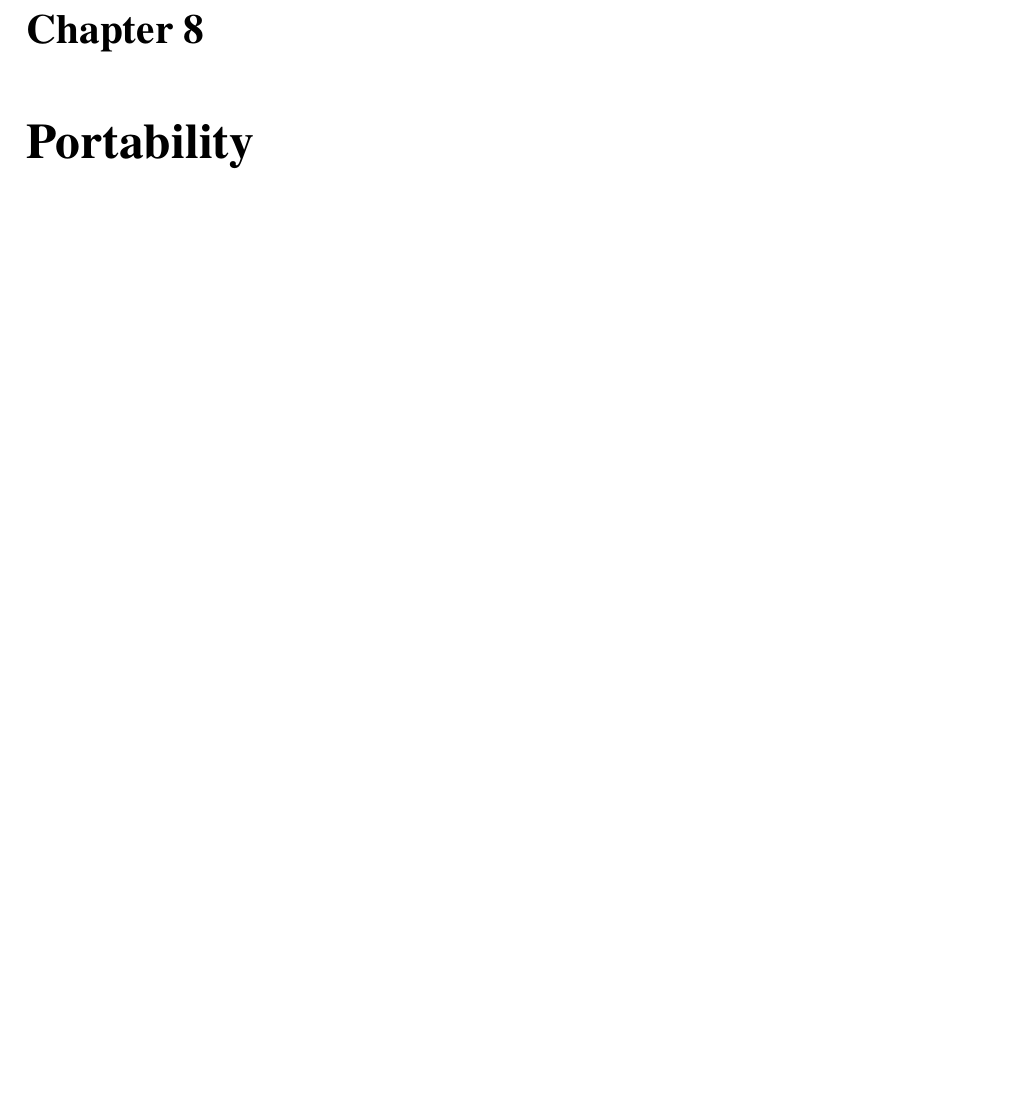
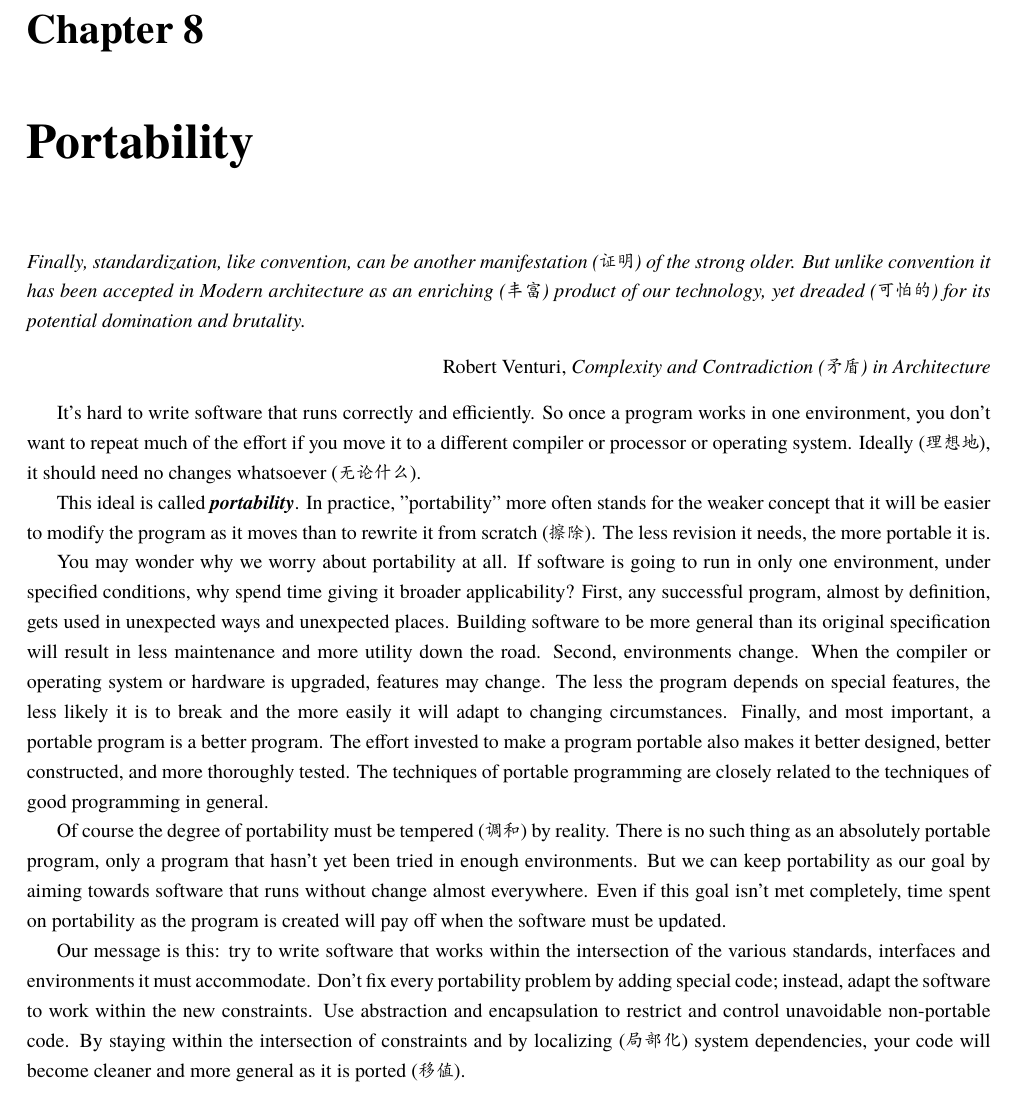
Before and after one commit to wuzhouhui/practice_of_programming, a LaTeX thesis (tpop.tex, which reads chapt8.tex): part of page 73 of 76, cut so that both start at the same text, the shorter picture padded with empty space. Compiled offline with XeLaTeX; a missing font is replaced by an installed copy or a similar font.

Commit message:
Complete introduction of chapter Protablity

```diff
--- a/chapt8.tex
+++ b/chapt8.tex
@@ -1,5 +1,56 @@
 % vim: ts=4 sts=4 sw=4 et tw=75
 \chapter{Portability}
 \label{chap:portability}
-\begin{quotation}
-\end{quotation}
+\begin{quote}
+    Finally, standardization, like convention, can be another manifestation
+    (证明) of the strong older. But unlike convention it has been accepted
+    in Modern architecture as an enriching (丰富) product of our
+    technology, yet dreaded (可怕的) for its potential domination and
+    brutality.
+\end{quote}
+\begin{quotesrc}
+    Robert Venturi, \bookname{Complexity and Contradiction (矛盾) in
+Architecture}
+\end{quotesrc}
+
+It's hard to write software that runs correctly and efficiently. So once a
+program works in one environment, you don't want to repeat much of the
+effort if you move it to a different compiler or processor or operating
+system. Ideally (理想地), it should need no changes whatsoever (无论什么).
+
+This ideal is called \emph{portability}. In practice, "portability" more
+often stands for the weaker concept that it will be easier to modify the
+program as it moves than to rewrite it from scratch (擦除). The less
+revision it needs, the more portable it is.
+
+You may wonder why we worry about portability at all. If software is going
+to run in only one environment, under specified conditions, why spend time
+giving it broader applicability? First, any successful program, almost by
+definition, gets used in unexpected ways and unexpected places. Building
+software to be more general than its original specification will result in
+less maintenance and more utility down the road. Second, environments
+change. When the compiler or operating system or hardware is upgraded,
+features may change. The less the program depends on special features, the
+less likely it is to break and the more easily it will adapt to changing
+circumstances. Finally, and most important, a portable program is a better
+program. The effort invested to make a program portable also makes it
+better designed, better constructed, and more thoroughly tested. The
+techniques of portable programming are closely related to the techniques of
+good programming in general.
+
+Of course the degree of portability must be tempered (调和) by reality.
+There is no such thing as an absolutely portable program, only a program
+that hasn't yet been tried in enough environments. But we can keep
+portability as our goal by aiming towards software that runs without change
+almost everywhere. Even if this goal isn't met completely, time spent on
+portability as the program is created will pay off when the software must
+be updated.
+
+Our message is this: try to write software that works within the
+intersection of the various standards, interfaces and environments it must
+accommodate. Don't fix every portability problem by adding special code;
+instead, adapt the software to work within the new constraints. Use
+abstraction and encapsulation to restrict and control unavoidable
+non-portable code. By staying within the intersection of constraints and by
+localizing (局部化) system dependencies, your code will become cleaner and
+more general as it is ported (移值).
```
Also changed, not shown: tpop.pdf.
